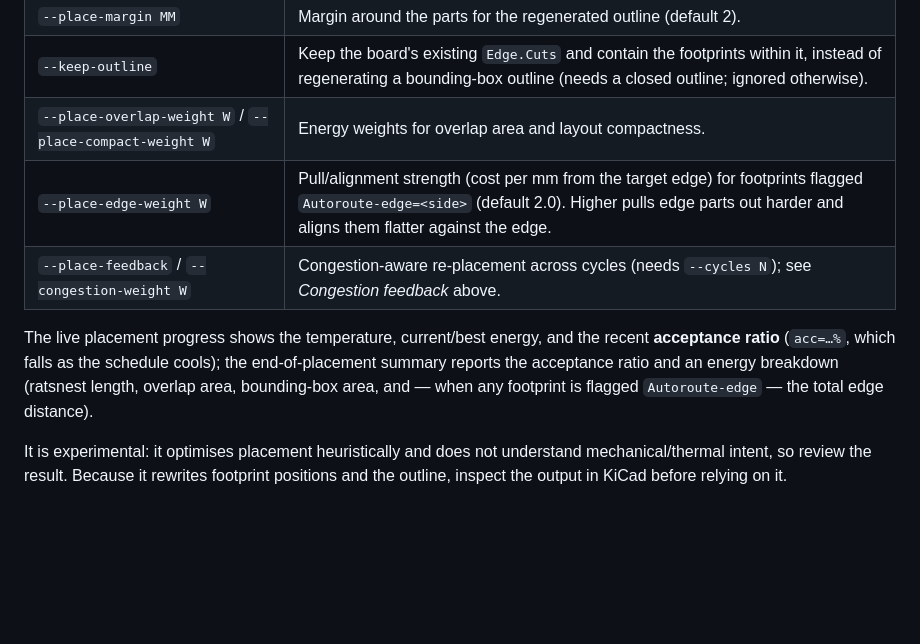
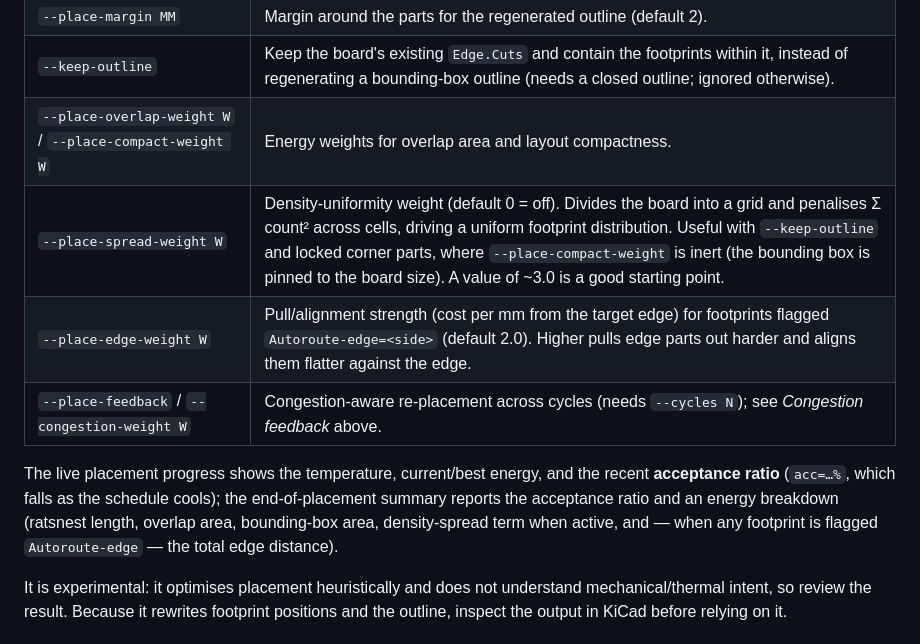
Before and after one commit to dqmcdonald/PyAutoRoute, a Markdown page: README.md, the part around the change. Rendered like a GitHub page; blank space fills up the shorter version.

Commit message:
docs: document --place-spread-weight in README and architecture
Co-Authored-By: Claude Sonnet 4.6 <noreply@anthropic.com>

```diff
--- a/README.md
+++ b/README.md
@@ -324,14 +324,16 @@ Placement options (all also work with `--place-only`):
 | `--place-margin MM` | Margin around the parts for the regenerated outline (default 2). |
 | `--keep-outline` | Keep the board's existing `Edge.Cuts` and contain the footprints within it, instead of regenerating a bounding-box outline (needs a closed outline; ignored otherwise). |
 | `--place-overlap-weight W` / `--place-compact-weight W` | Energy weights for overlap area and layout compactness. |
+| `--place-spread-weight W` | Density-uniformity weight (default 0 = off). Divides the board into a grid and penalises Σ count² across cells, driving a uniform footprint distribution. Useful with `--keep-outline` and locked corner parts, where `--place-compact-weight` is inert (the bounding box is pinned to the board size). A value of ~3.0 is a good starting point. |
 | `--place-edge-weight W` | Pull/alignment strength (cost per mm from the target edge) for footprints flagged `Autoroute-edge=<side>` (default 2.0). Higher pulls edge parts out harder and aligns them flatter against the edge. |
 | `--place-feedback` / `--congestion-weight W` | Congestion-aware re-placement across cycles (needs `--cycles N`); see *Congestion feedback* above. |
 
 The live placement progress shows the temperature, current/best energy, and the
 recent **acceptance ratio** (`acc=…%`, which falls as the schedule cools); the
 end-of-placement summary reports the acceptance ratio and an energy breakdown
-(ratsnest length, overlap area, bounding-box area, and — when any footprint is
-flagged `Autoroute-edge` — the total edge distance).
+(ratsnest length, overlap area, bounding-box area, density-spread term when
+active, and — when any footprint is flagged `Autoroute-edge` — the total edge
+distance).
 
 It is experimental: it optimises placement heuristically and does not understand
 mechanical/thermal intent, so review the result. Because it rewrites footprint
```
Also changed, not shown: docs/architecture.md (+11 -0 lines).
